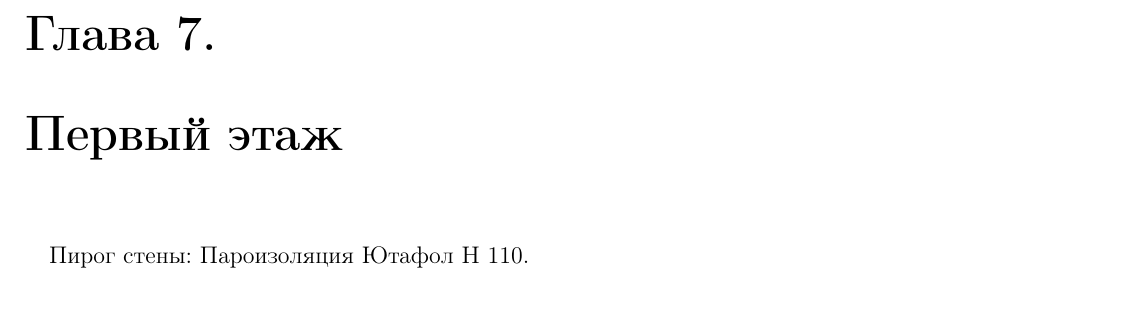
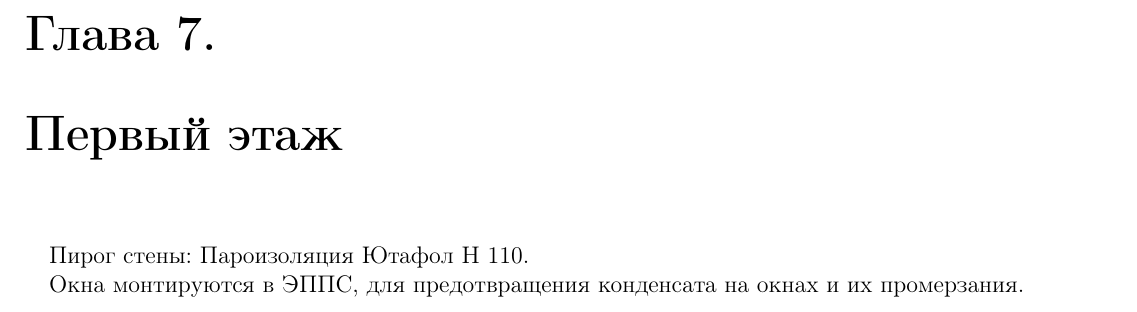
Before and after one commit to AoD314/home, a LaTeX document (main.tex, which reads architecture.tex): part of page 13 of 32, cut so that both start at the same text. Compiled offline with pdfLaTeX.

Commit message:
Update architecture.tex

```diff
--- a/architecture.tex
+++ b/architecture.tex
@@ -12,6 +12,8 @@
 Пирог стены:
 Пароизоляция Ютафол Н 110.
 
+Окна монтируются в ЭППС, для предотвращения конденсата на окнах и их промерзания.
+
 \chapter{Крыша}
 
 \chapter{Веранда}
```
